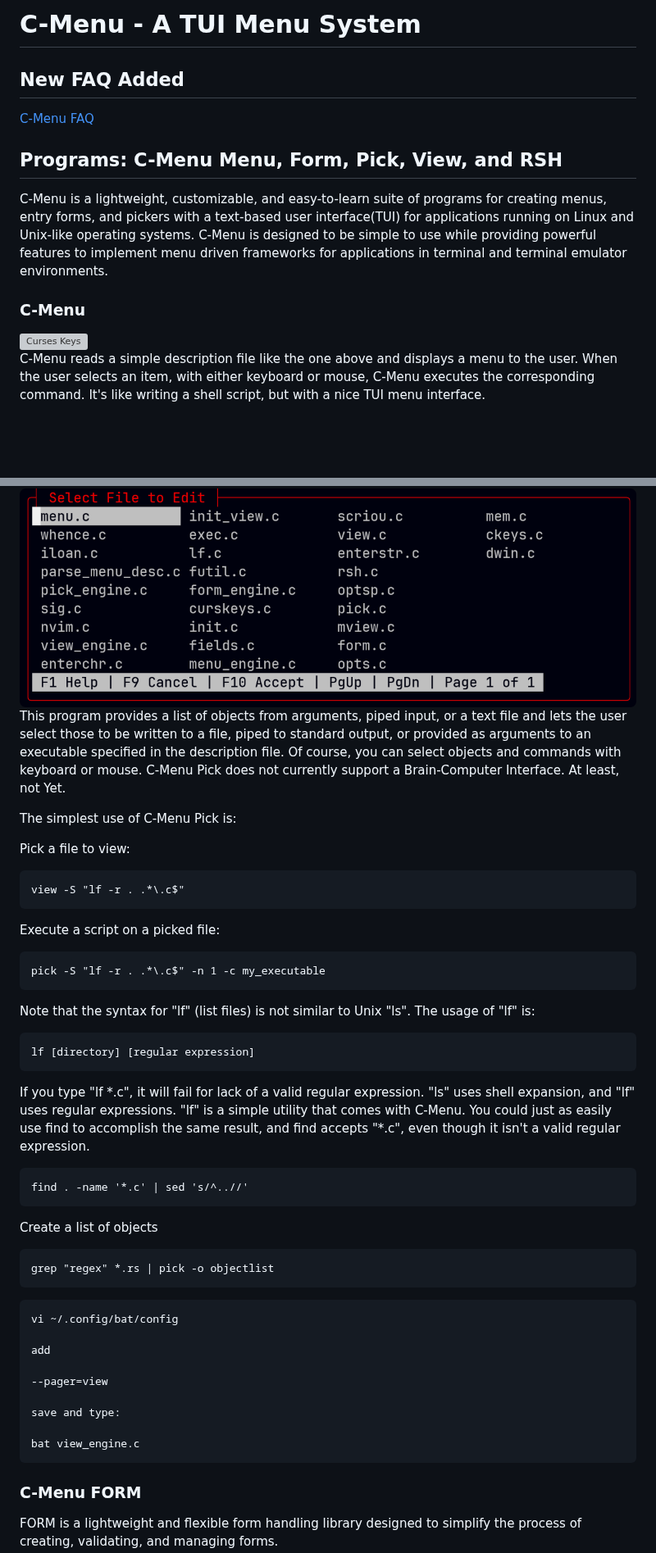
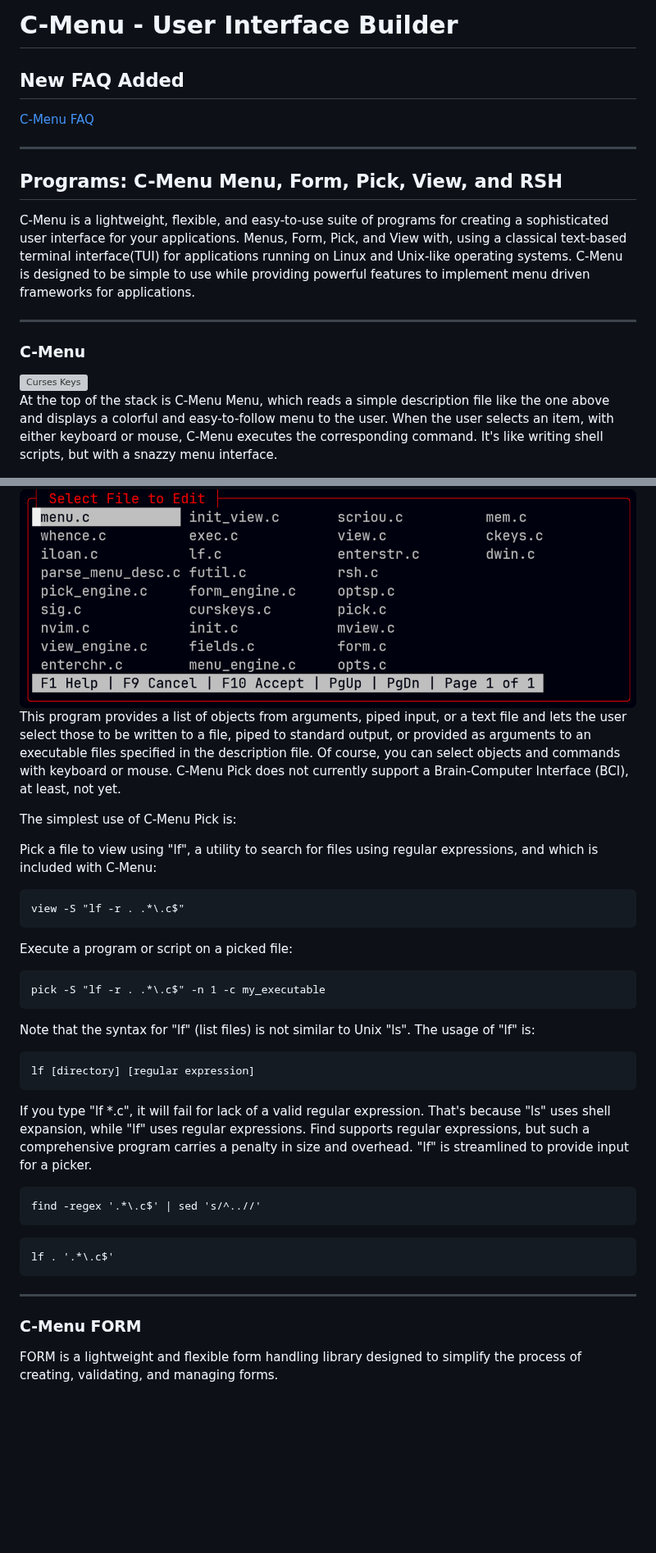
Before and after one commit to BillWaller/C-Menu, a Markdown page: README.md, 2 parts joined by grey strips. Shown at 82% size. Rendered like a GitHub page; blank space fills up the shorter version; grey boxes are pictures that could not be loaded.

````diff
--- a/README.md
+++ b/README.md
@@ -1,23 +1,23 @@
-# C-Menu - A TUI Menu System
+# C-Menu - User Interface Builder
 
 ## New FAQ Added
 
 [C-Menu FAQ](doc/FAQ.html)
 
+---
+
 ## Programs: C-Menu Menu, Form, Pick, View, and RSH
 
-C-Menu is a lightweight, customizable, and easy-to-learn suite of programs
-for creating menus, entry forms, and pickers with a text-based user
-interface(TUI) for applications running on Linux and Unix-like operating
-systems. C-Menu is designed to be simple to use while providing powerful
-features to implement menu driven frameworks for applications in
-terminal and terminal emulator environments.
+C-Menu is a lightweight, flexible, and easy-to-use suite of programs
+for creating a sophisticated user interface for your applications. Menus, Form, Pick, and View with, using a classical text-based terminal interface(TUI) for applications running on Linux and Unix-like operating systems. C-Menu is designed to be simple to use while providing powerful features to implement menu driven frameworks for applications.
+
+---
 
 ### C-Menu
 
 <img src="screenshots/applications_menu.m.png" alt="Curses Keys" title="Sample Menu" />
 
-C-Menu reads a simple description file like the one above and displays a menu to the user. When the user selects an item, with either keyboard or mouse, C-Menu executes the corresponding command. It's like writing a shell script, but with a nice TUI menu interface.
+At the top of the stack is C-Menu Menu, which reads a simple description file like the one above and displays a colorful and easy-to-follow menu to the user. When the user selects an item, with either keyboard or mouse, C-Menu executes the corresponding command. It's like writing shell scripts, but with a snazzy menu interface.
 
 <img src="screenshots/applications_menu.png" alt="Curses Keys" title="Sample Menu" />
 
@@ -43,18 +48,17 @@ Just add hot water, stir, and Bob's your uncle, you have soup!
 
 <img src="screenshots/Pick.png" />
 
-This program provides a list of objects from arguments, piped input, or a text file and lets the user select those to be written to a file, piped to standard output, or provided as arguments to an executable specified in the description file. Of course, you can select objects and commands with keyboard or mouse. C-Menu Pick does not currently support a Brain-Computer Interface. At least, not
-Yet.
+This program provides a list of objects from arguments, piped input, or a text file and lets the user select those to be written to a file, piped to standard output, or provided as arguments to an executable files specified in the description file. Of course, you can select objects and commands with keyboard or mouse. C-Menu Pick does not currently support a Brain-Computer Interface (BCI), at least, not yet.
 
 The simplest use of C-Menu Pick is:
 
-Pick a file to view:
+Pick a file to view using "lf", a utility to search for files using regular expressions, and which is included with C-Menu:
 
 ```
 view -S "lf -r . .*\.c$"
 ```
 
-Execute a script on a picked file:
+Execute a program or script on a picked file:
 
 ```
 pick -S "lf -r . .*\.c$" -n 1 -c my_executable
@@ -66,29 +70,17 @@ Note that the syntax for "lf" (list files) is not similar to Unix "ls". The usag
 lf [directory] [regular expression]
 ```
 
-If you type "lf \*.c", it will fail for lack of a valid regular expression. "ls" uses shell expansion, and "lf" uses regular expressions. "lf" is a simple utility that comes with C-Menu. You could just as easily use find to accomplish the same result, and find accepts "\*.c", even though it isn't a valid regular expression.
+If you type "lf \*.c", it will fail for lack of a valid regular expression. That's because "ls" uses shell expansion, while "lf" uses regular expressions. Find supports regular expressions, but such a comprehensive program carries a penalty in size and overhead. "lf" is streamlined to provide input for a picker.
 
 ```
-find . -name '*.c' | sed 's/^..//'
-```
-
-Create a list of objects
-
-```
-grep "regex" *.rs | pick -o objectlist
+find -regex '.*\.c$' | sed 's/^..//'
 ```
 
 ```
-vi ~/.config/bat/config
+lf . '.*\.c$'
+```
 
-add
-
---pager=view
-
-save and type:
-
-bat view_engine.c
-```
+---
 
 ### C-Menu FORM
 
````
Also changed, not shown: other parts of README.md (+27 -15 lines).
